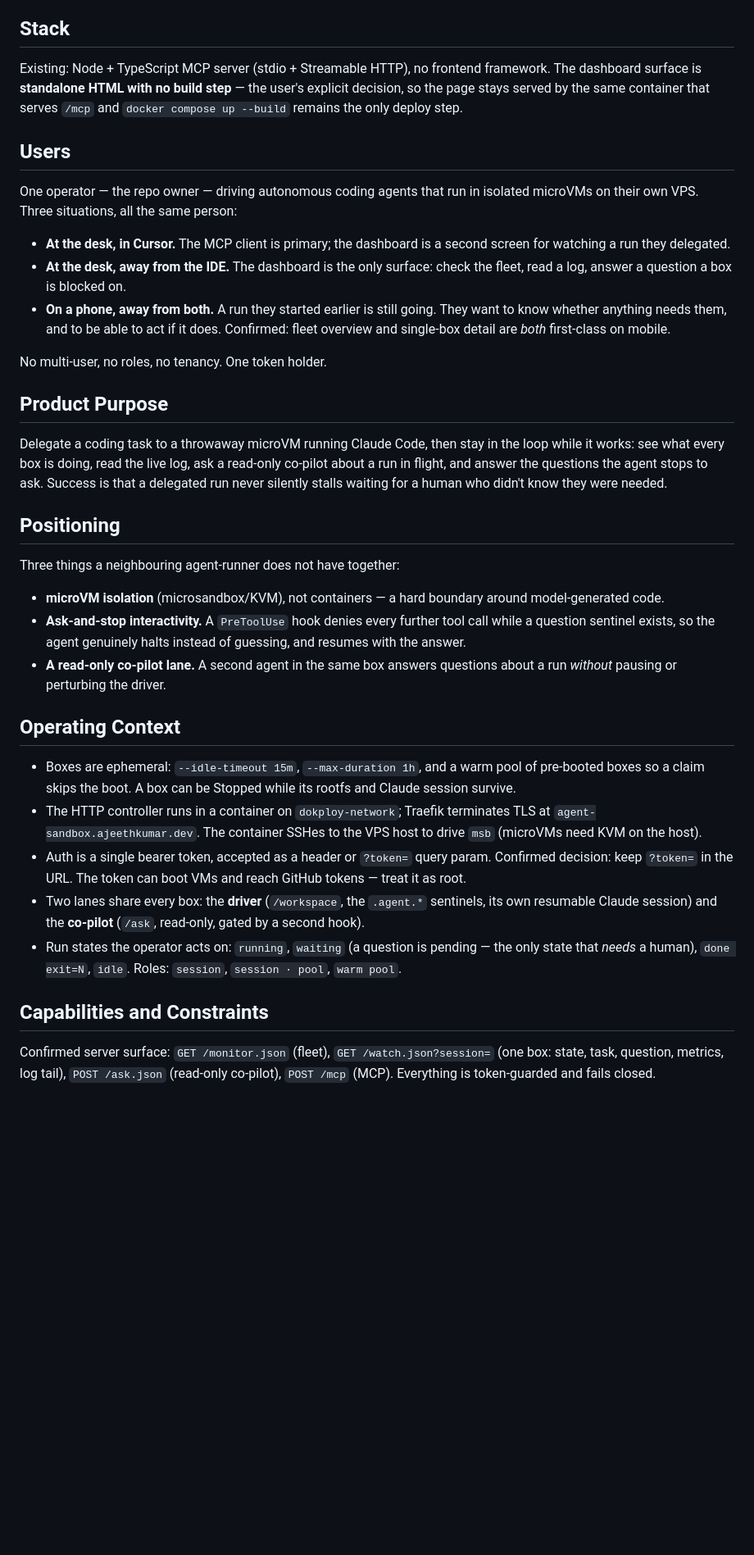
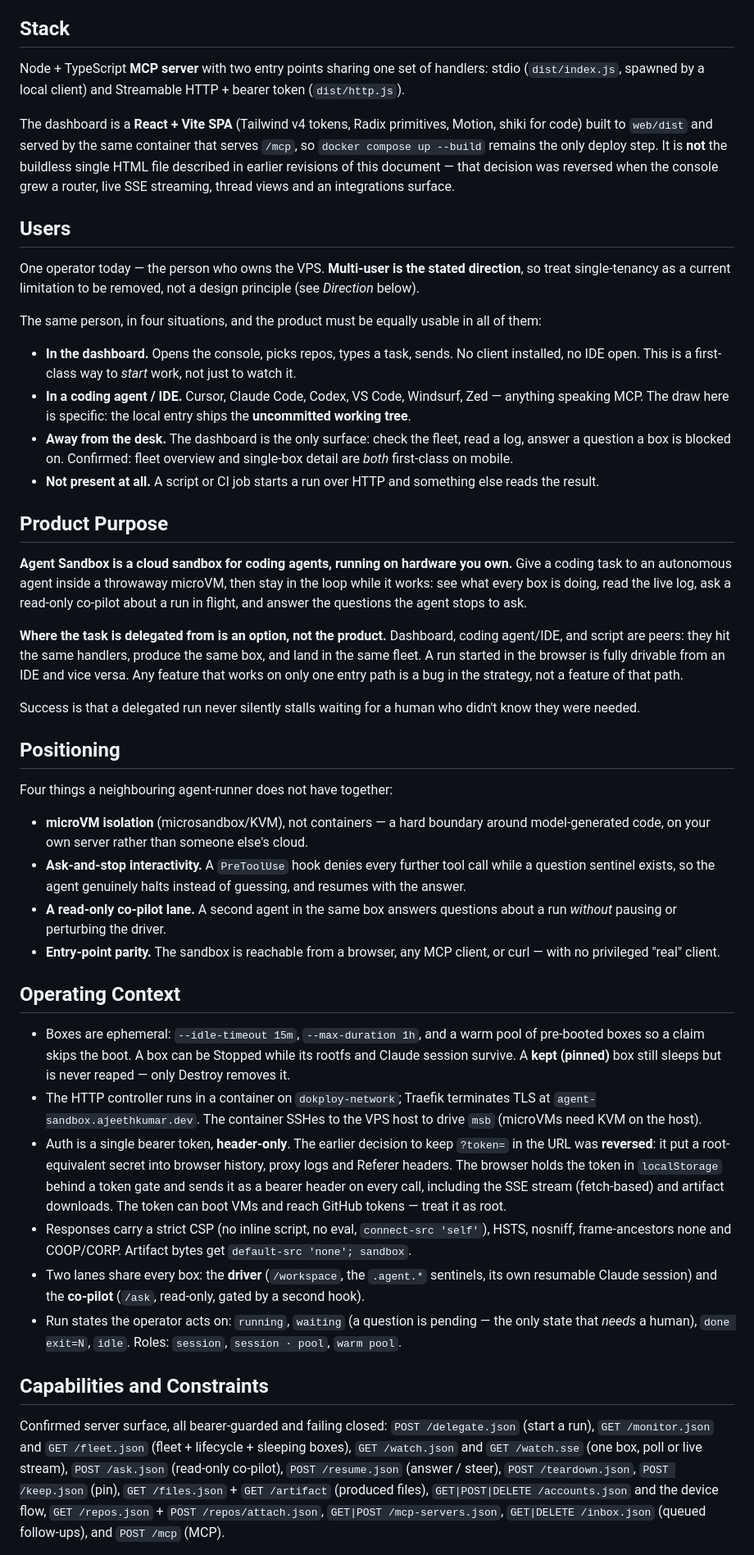
Before and after one commit to HatriGt/agent-sandbox, a Markdown page: PRODUCT.md, the part around one of its changes. Shown at 82% size. GitHub-like rendering; blank space fills up the shorter version.

```diff
--- a/PRODUCT.md
+++ b/PRODUCT.md
@@ -8,54 +8,75 @@ web
 
 ## Stack
 
-Existing: Node + TypeScript MCP server (stdio + Streamable HTTP), no frontend framework. The
-dashboard surface is **standalone HTML with no build step** — the user's explicit decision, so the
-page stays served by the same container that serves `/mcp` and `docker compose up --build` remains
-the only deploy step.
+Node + TypeScript **MCP server** with two entry points sharing one set of handlers: stdio
+(`dist/index.js`, spawned by a local client) and Streamable HTTP + bearer token (`dist/http.js`).
+
+The dashboard is a **React + Vite SPA** (Tailwind v4 tokens, Radix primitives, Motion, shiki for code)
+built to `web/dist` and served by the same container that serves `/mcp`, so `docker compose up --build`
+remains the only deploy step. It is **not** the buildless single HTML file described in earlier
+revisions of this document — that decision was reversed when the console grew a router, live SSE
+streaming, thread views and an integrations surface.
 
 ## Users
 
-One operator — the repo owner — driving autonomous coding agents that run in isolated microVMs on
-their own VPS. Three situations, all the same person:
+One operator today — the person who owns the VPS. **Multi-user is the stated direction**, so treat
+single-tenancy as a current limitation to be removed, not a design principle (see *Direction* below).
 
-- **At the desk, in Cursor.** The MCP client is primary; the dashboard is a second screen for
-  watching a run they delegated.
-- **At the desk, away from the IDE.** The dashboard is the only surface: check the fleet, read a
-  log, answer a question a box is blocked on.
-- **On a phone, away from both.** A run they started earlier is still going. They want to know
-  whether anything needs them, and to be able to act if it does. Confirmed: fleet overview and
-  single-box detail are *both* first-class on mobile.
+The same person, in four situations, and the product must be equally usable in all of them:
 
-No multi-user, no roles, no tenancy. One token holder.
+- **In the dashboard.** Opens the console, picks repos, types a task, sends. No client installed, no
+  IDE open. This is a first-class way to *start* work, not just to watch it.
+- **In a coding agent / IDE.** Cursor, Claude Code, Codex, VS Code, Windsurf, Zed — anything speaking
+  MCP. The draw here is specific: the local entry ships the **uncommitted working tree**.
+- **Away from the desk.** The dashboard is the only surface: check the fleet, read a log, answer a
+  question a box is blocked on. Confirmed: fleet overview and single-box detail are *both* first-class
+  on mobile.
+- **Not present at all.** A script or CI job starts a run over HTTP and something else reads the result.
 
 ## Product Purpose
 
-Delegate a coding task to a throwaway microVM running Claude Code, then stay in the loop while it
-works: see what every box is doing, read the live log, ask a read-only co-pilot about a run in
-flight, and answer the questions the agent stops to ask. Success is that a delegated run never
-silently stalls waiting for a human who didn't know they were needed.
+**Agent Sandbox is a cloud sandbox for coding agents, running on hardware you own.** Give a coding
+task to an autonomous agent inside a throwaway microVM, then stay in the loop while it works: see what
+every box is doing, read the live log, ask a read-only co-pilot about a run in flight, and answer the
+questions the agent stops to ask.
+
+**Where the task is delegated from is an option, not the product.** Dashboard, coding agent/IDE, and
+script are peers: they hit the same handlers, produce the same box, and land in the same fleet. A run
+started in the browser is fully drivable from an IDE and vice versa. Any feature that works on only
+one entry path is a bug in the strategy, not a feature of that path.
+
+Success is that a delegated run never silently stalls waiting for a human who didn't know they were
+needed.
 
 ## Positioning
 
-Three things a neighbouring agent-runner does not have together:
+Four things a neighbouring agent-runner does not have together:
 
 - **microVM isolation** (microsandbox/KVM), not containers — a hard boundary around
-  model-generated code.
+  model-generated code, on your own server rather than someone else's cloud.
 - **Ask-and-stop interactivity.** A `PreToolUse` hook denies every further tool call while a
   question sentinel exists, so the agent genuinely halts instead of guessing, and resumes with the
   answer.
 - **A read-only co-pilot lane.** A second agent in the same box answers questions about a run
   *without* pausing or perturbing the driver.
+- **Entry-point parity.** The sandbox is reachable from a browser, any MCP client, or curl — with no
+  privileged "real" client.
 
 ## Operating Context
 
 - Boxes are ephemeral: `--idle-timeout 15m`, `--max-duration 1h`, and a warm pool of pre-booted
   boxes so a claim skips the boot. A box can be Stopped while its rootfs and Claude session survive.
+  A **kept (pinned)** box still sleeps but is never reaped — only Destroy removes it.
 - The HTTP controller runs in a container on `dokploy-network`; Traefik terminates TLS at
   `agent-sandbox.ajeethkumar.dev`. The container SSHes to the VPS host to drive `msb` (microVMs need
   KVM on the host).
-- Auth is a single bearer token, accepted as a header or `?token=` query param. Confirmed decision:
-  keep `?token=` in the URL. The token can boot VMs and reach GitHub tokens — treat it as root.
+- Auth is a single bearer token, **header-only**. The earlier decision to keep `?token=` in the URL
+  was **reversed**: it put a root-equivalent secret into browser history, proxy logs and Referer
+  headers. The browser holds the token in `localStorage` behind a token gate and sends it as a bearer
+  header on every call, including the SSE stream (fetch-based) and artifact downloads. The token can
+  boot VMs and reach GitHub tokens — treat it as root.
+- Responses carry a strict CSP (no inline script, no eval, `connect-src 'self'`), HSTS, nosniff,
+  frame-ancestors none and COOP/CORP. Artifact bytes get `default-src 'none'; sandbox`.
 - Two lanes share every box: the **driver** (`/workspace`, the `.agent.*` sentinels, its own
   resumable Claude session) and the **co-pilot** (`/ask`, read-only, gated by a second hook).
 - Run states the operator acts on: `running`, `waiting` (a question is pending — the only state that
@@ -63,7 +84,11 @@ Three things a neighbouring agent-runner does not have together:
 
 ## Capabilities and Constraints
 
-Confirmed server surface: `GET /monitor.json` (fleet), `GET /watch.json?session=` (one box: state,
-task, question, metrics, log tail), `POST /ask.json` (read-only co-pilot), `POST /mcp` (MCP).
-Everything is token-guarded and fails closed.
+Confirmed server surface, all bearer-guarded and failing closed: `POST /delegate.json` (start a run),
+`GET /monitor.json` and `GET /fleet.json` (fleet + lifecycle + sleeping boxes), `GET /watch.json` and
+`GET /watch.sse` (one box, poll or live stream), `POST /ask.json` (read-only co-pilot),
+`POST /resume.json` (answer / steer), `POST /teardown.json`, `POST /keep.json` (pin),
+`GET /files.json` + `GET /artifact` (produced files), `GET|POST|DELETE /accounts.json` and the device
+flow, `GET /repos.json` + `POST /repos/attach.json`, `GET|POST /mcp-servers.json`,
+`GET|DELETE /inbox.json` (queued follow-ups), and `POST /mcp` (MCP).
 
```
Also changed, not shown: other parts of PRODUCT.md (+45 -18 lines).
